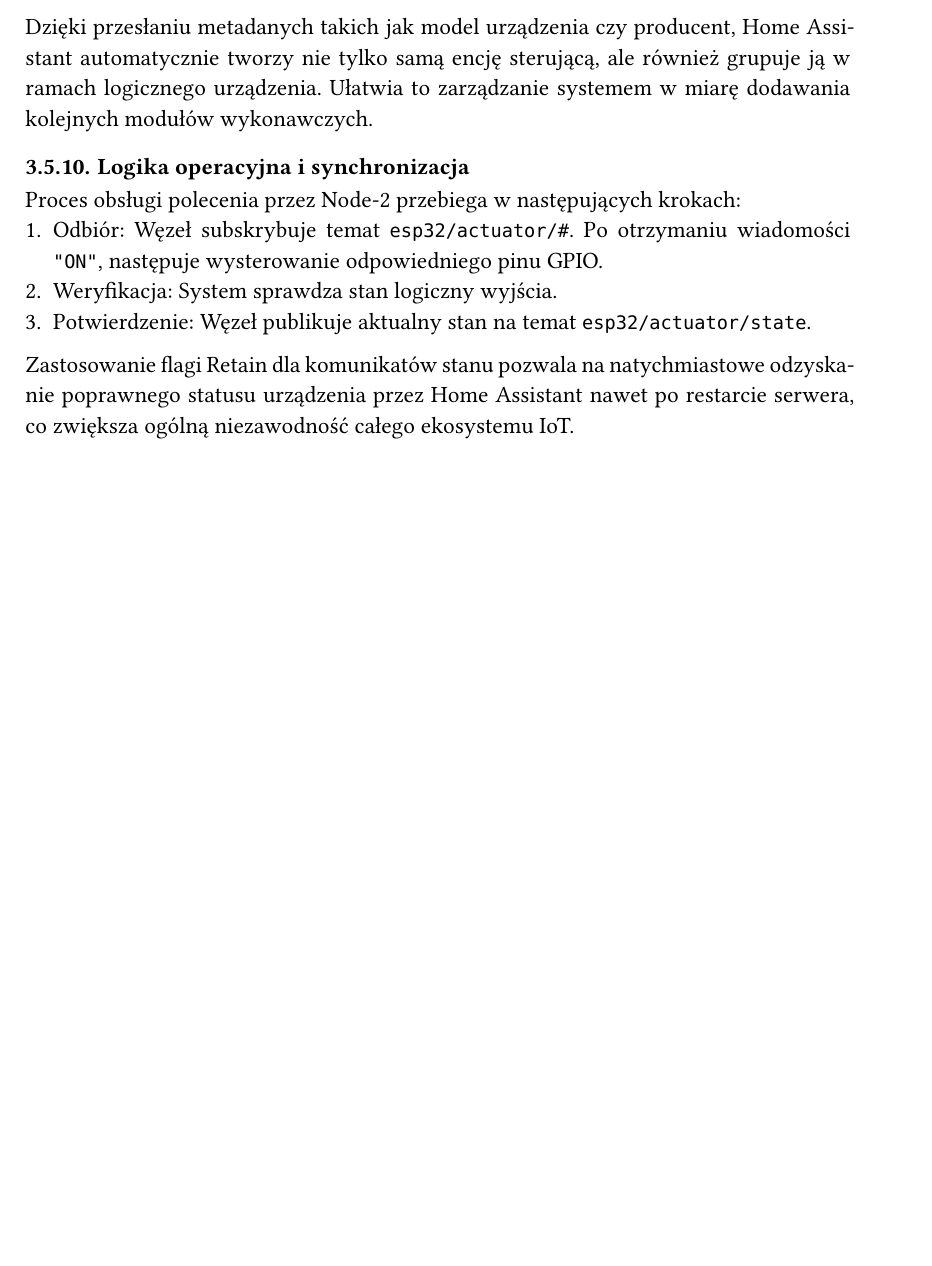
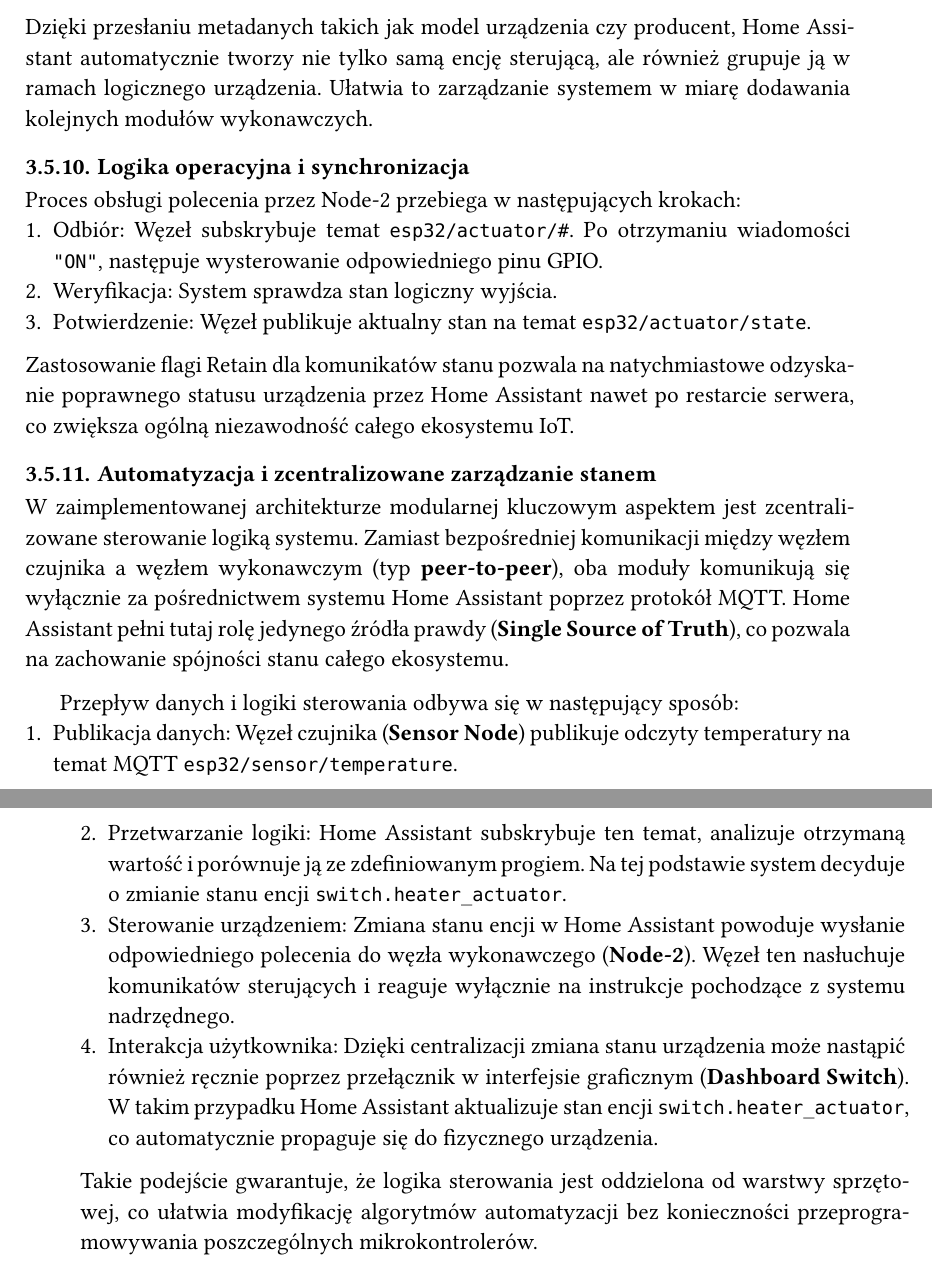
Before and after one commit to kreatynaikurczak/masterThesis, a Typst document (main.typ, which reads chapters/03-praca-wlasna/Node2ActuatorDiscoveryFirmware/node2.typ): part of page 30 of 32 before the commit and two parts of pages 30 and 31 of 33 after it, the two joined at a grey line, cut so that both start at the same text, the shorter picture padded with empty space. Compiled offline with Typst 0.15; a missing font is replaced by an installed copy or a similar font.

Commit message:
add HA automations

```diff
--- a/chapters/03-praca-wlasna/Node2ActuatorDiscoveryFirmware/node2.typ
+++ b/chapters/03-praca-wlasna/Node2ActuatorDiscoveryFirmware/node2.typ
@@ -58,3 +58,15 @@
 3. **Potwierdzenie:** Węzeł publikuje aktualny stan na temat `esp32/actuator/state`.
 
 Zastosowanie flagi **Retain** dla komunikatów stanu pozwala na natychmiastowe odzyskanie poprawnego statusu urządzenia przez Home Assistant nawet po restarcie serwera, co zwiększa ogólną niezawodność całego ekosystemu IoT.
+
+=== Automatyzacja i zcentralizowane zarządzanie stanem
+
+W zaimplementowanej architekturze modularnej kluczowym aspektem jest zcentralizowane sterowanie logiką systemu. Zamiast bezpośredniej komunikacji między węzłem czujnika a węzłem wykonawczym (typ *peer-to-peer*), oba moduły komunikują się wyłącznie za pośrednictwem systemu Home Assistant poprzez protokół MQTT. Home Assistant pełni tutaj rolę **jedynego źródła prawdy** (*Single Source of Truth*), co pozwala na zachowanie spójności stanu całego ekosystemu.
+
+Przepływ danych i logiki sterowania odbywa się w następujący sposób:
+1. **Publikacja danych:** Węzeł czujnika (*Sensor Node*) publikuje odczyty temperatury na temat MQTT `esp32/sensor/temperature`.
+2. **Przetwarzanie logiki:** Home Assistant subskrybuje ten temat, analizuje otrzymaną wartość i porównuje ją ze zdefiniowanym progiem. Na tej podstawie system decyduje o zmianie stanu encji `switch.heater_actuator`.
+3. **Sterowanie urządzeniem:** Zmiana stanu encji w Home Assistant powoduje wysłanie odpowiedniego polecenia do węzła wykonawczego (*Node-2*). Węzeł ten nasłuchuje komunikatów sterujących i reaguje wyłącznie na instrukcje pochodzące z systemu nadrzędnego.
+4. **Interakcja użytkownika:** Dzięki centralizacji zmiana stanu urządzenia może nastąpić również ręcznie poprzez przełącznik w interfejsie graficznym (*Dashboard Switch*). W takim przypadku Home Assistant aktualizuje stan encji `switch.heater_actuator`, co automatycznie propaguje się do fizycznego urządzenia.
+
+Takie podejście gwarantuje, że logika sterowania jest oddzielona od warstwy sprzętowej, co ułatwia modyfikację algorytmów automatyzacji bez konieczności przeprogramowywania poszczególnych mikrokontrolerów.
```
